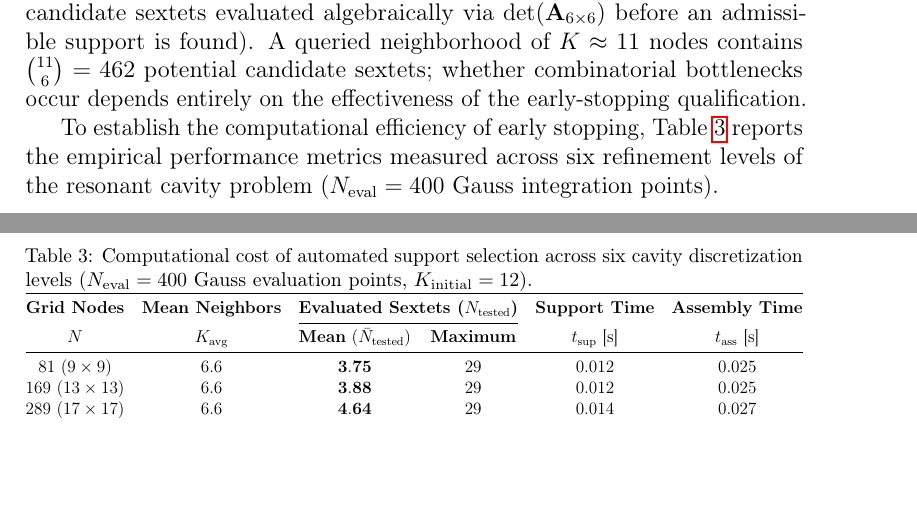
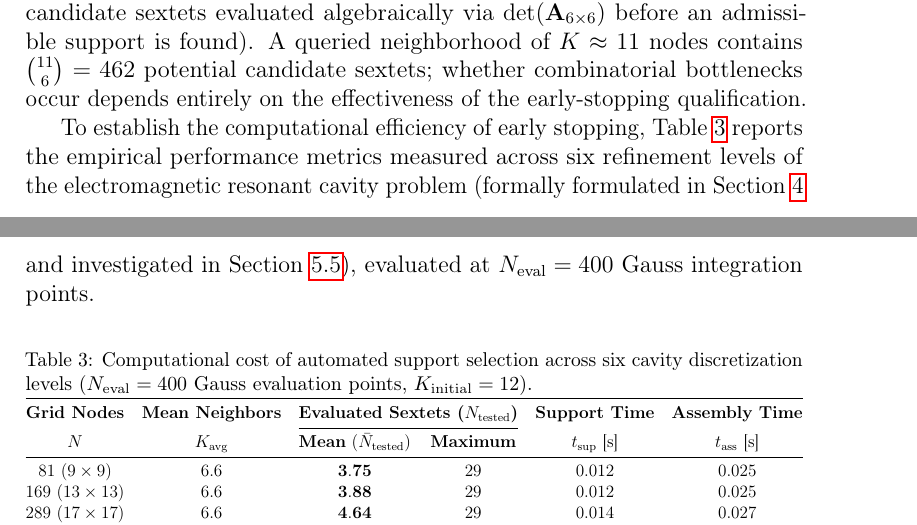
Before and after one commit to rencmbr/teste-cod, a LaTeX paper (artigo/stable-vnmm2d.tex): two parts of pages 31 and 32 of 64, joined at a grey line, cut so that both start at the same text, the shorter picture padded with empty space. Compiled offline with pdfLaTeX.

Commit message:
docs(artigo1): adicionar referencia cruzada para o problema da cavidade na Secao 3.3.3

```diff
--- a/artigo/stable-vnmm2d.tex
+++ b/artigo/stable-vnmm2d.tex
@@ -848,7 +848,7 @@ Crucially, however, the proposed selection algorithm does \emph{not} perform an
 
 Crucially, a mathematical distinction must be made between the \emph{neighborhood query size} ($K_{\mathrm{avg}}$, the physical number of nearest neighbors retrieved from the $k$-d tree) and the \emph{qualification count} ($\bar{N}_{\mathrm{tested}}$, the actual number of candidate sextets evaluated algebraically via $\det(\mathbf{A}_{6\times6})$ before an admissible support is found). A queried neighborhood of $K \approx 11$ nodes contains $\binom{11}{6} = 462$ potential candidate sextets; whether combinatorial bottlenecks occur depends entirely on the effectiveness of the early-stopping qualification.
 
-To establish the computational efficiency of early stopping, Table~\ref{tab:support_selection_cost} reports the empirical performance metrics measured across six refinement levels of the resonant cavity problem ($N_{\mathrm{eval}} = 400$ Gauss integration points).
+To establish the computational efficiency of early stopping, Table~\ref{tab:support_selection_cost} reports the empirical performance metrics measured across six refinement levels of the electromagnetic resonant cavity problem (formally formulated in Section~\ref{sec:variational_formulation} and investigated in Section~\ref{subsec:convergence_comparison}), evaluated at $N_{\mathrm{eval}} = 400$ Gauss integration points.
 
 \begin{table}[!htbp]
 \centering
```
Also changed, not shown: artigo/stable-vnmm2d.pdf, 1 other file.
